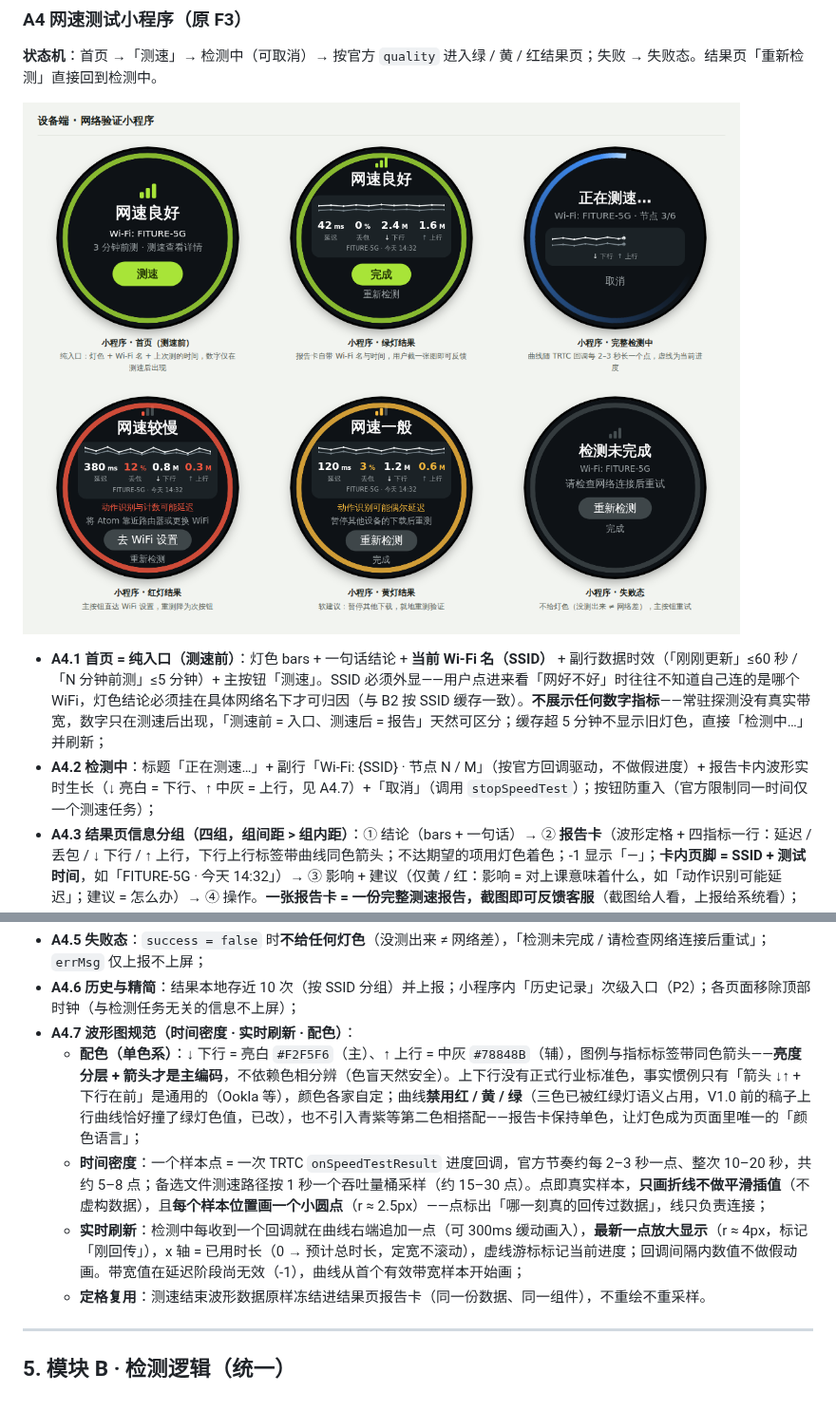
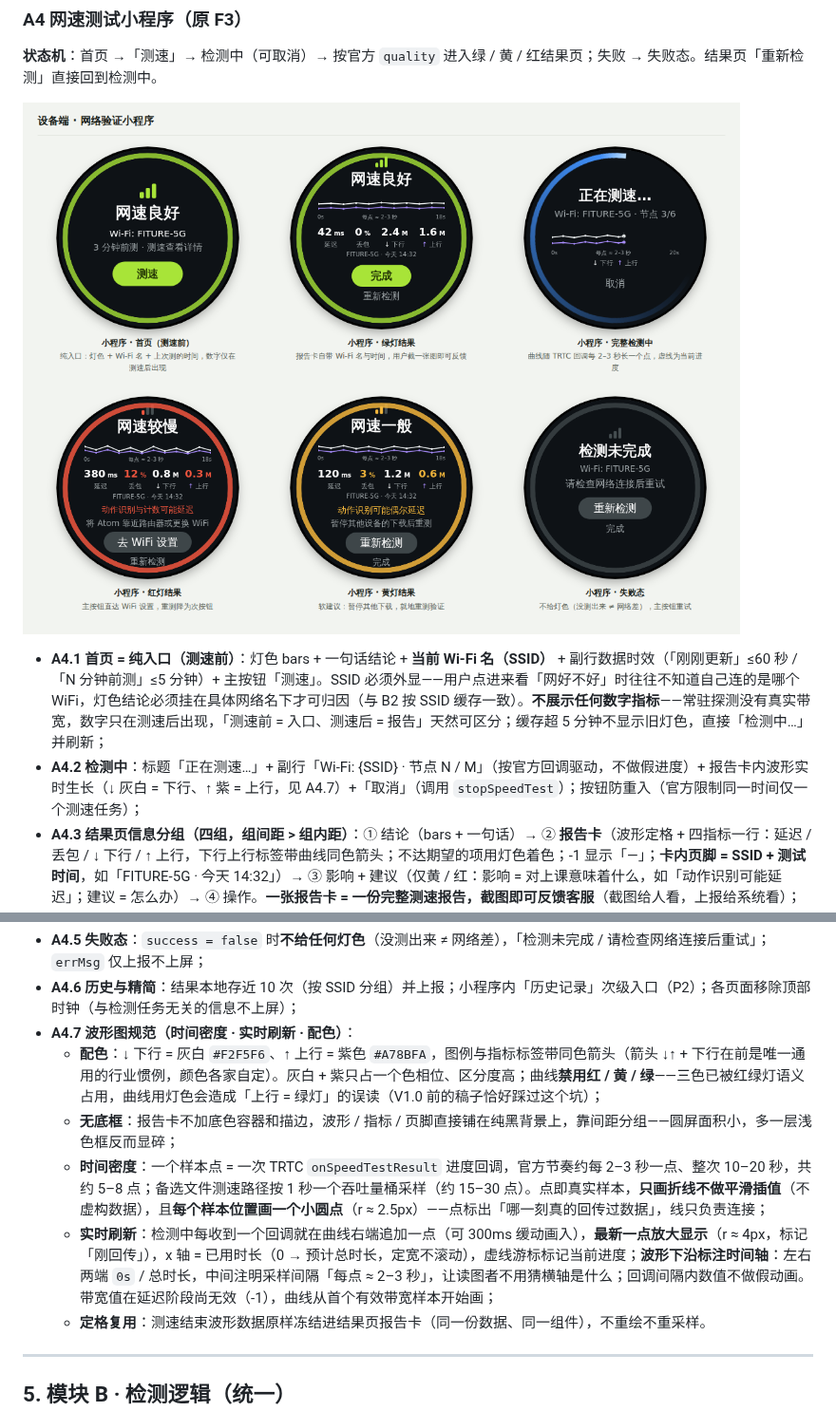
Before and after one commit to Alexis-Lin/Atom-Network-status-check, a Markdown page: PRD-atom网络状态检测与信号同步.md, 2 parts joined by grey strips. Shown at 95% size. Drawn GitHub-style; pictures changed too: images/界面-网速测试小程序.png.

```diff
--- a/PRD-atom网络状态检测与信号同步.md
+++ b/PRD-atom网络状态检测与信号同步.md
@@ -117,7 +117,7 @@ ATOM 是一台通过 WiFi 联网的嵌入式训练设备，上课时通过 TRTC
 ![网速测试小程序六态：首页 / 绿灯结果 / 检测中 / 红灯结果 / 黄灯结果 / 失败态](./images/界面-网速测试小程序.png)
 
 - **A4.1 首页 = 纯入口（测速前）**：灯色 bars + 一句话结论 + **当前 Wi-Fi 名（SSID）** + 副行数据时效（「刚刚更新」≤60 秒 /「N 分钟前测」≤5 分钟）+ 主按钮「测速」。SSID 必须外显——用户点进来看「网好不好」时往往不知道自己连的是哪个 WiFi，灯色结论必须挂在具体网络名下才可归因（与 B2 按 SSID 缓存一致）。**不展示任何数字指标**——常驻探测没有真实带宽，数字只在测速后出现，「测速前 = 入口、测速后 = 报告」天然可区分；缓存超 5 分钟不显示旧灯色，直接「检测中…」并刷新；
-- **A4.2 检测中**：标题「正在测速…」+ 副行「Wi-Fi: {SSID} · 节点 N / M」（按官方回调驱动，不做假进度）+ 报告卡内波形实时生长（↓ 亮白 = 下行、↑ 中灰 = 上行，见 A4.7）+「取消」（调用 `stopSpeedTest`）；按钮防重入（官方限制同一时间仅一个测速任务）；
+- **A4.2 检测中**：标题「正在测速…」+ 副行「Wi-Fi: {SSID} · 节点 N / M」（按官方回调驱动，不做假进度）+ 报告卡内波形实时生长（↓ 灰白 = 下行、↑ 紫 = 上行，见 A4.7）+「取消」（调用 `stopSpeedTest`）；按钮防重入（官方限制同一时间仅一个测速任务）；
 - **A4.3 结果页信息分组（四组，组间距 > 组内距）**：① 结论（bars + 一句话）→ ② **报告卡**（波形定格 + 四指标一行：延迟 / 丢包 / ↓ 下行 / ↑ 上行，下行上行标签带曲线同色箭头；不达期望的项用灯色着色；-1 显示「—」；**卡内页脚 = SSID + 测试时间**，如「FITURE-5G · 今天 14:32」）→ ③ 影响 + 建议（仅黄 / 红：影响 = 对上课意味着什么，如「动作识别可能延迟」；建议 = 怎么办）→ ④ 操作。**一张报告卡 = 一份完整测速报告，截图即可反馈客服**（截图给人看，上报给系统看）；卡内字号缩小（近距操作 UI）。稳定性派生标签：样本方差超阈值时卡下方显示「网络波动较大」；
 - **A4.4 按钮逻辑（主按钮 = 最短解决路径）**：
 
@@ -133,9 +133,10 @@ ATOM 是一台通过 WiFi 联网的嵌入式训练设备，上课时通过 TRTC
 - **A4.5 失败态**：`success = false` 时**不给任何灯色**（没测出来 ≠ 网络差），「检测未完成 / 请检查网络连接后重试」；`errMsg` 仅上报不上屏；
 - **A4.6 历史与精简**：结果本地存近 10 次（按 SSID 分组）并上报；小程序内「历史记录」次级入口（P2）；各页面移除顶部时钟（与检测任务无关的信息不上屏）；
 - **A4.7 波形图规范（时间密度 · 实时刷新 · 配色）**：
-  - **配色（单色系）**：↓ 下行 = 亮白 `#F2F5F6`（主）、↑ 上行 = 中灰 `#78848B`（辅），图例与指标标签带同色箭头——**亮度分层 + 箭头才是主编码**，不依赖色相分辨（色盲天然安全）。上下行没有正式行业标准色，事实惯例只有「箭头 ↓↑ + 下行在前」是通用的（Ookla 等），颜色各家自定；曲线**禁用红 / 黄 / 绿**（三色已被红绿灯语义占用，V1.0 前的稿子上行曲线恰好撞了绿灯色值，已改），也不引入青紫等第二色相搭配——报告卡保持单色，让灯色成为页面里唯一的「颜色语言」；
+  - **配色**：↓ 下行 = 灰白 `#F2F5F6`、↑ 上行 = 紫色 `#A78BFA`，图例与指标标签带同色箭头（箭头 ↓↑ + 下行在前是唯一通用的行业惯例，颜色各家自定）。灰白 + 紫只占一个色相位、区分度高；曲线**禁用红 / 黄 / 绿**——三色已被红绿灯语义占用，曲线用灯色会造成「上行 = 绿灯」的误读（V1.0 前的稿子恰好踩过这个坑）；
+  - **无底框**：报告卡不加底色容器和描边，波形 / 指标 / 页脚直接铺在纯黑背景上，靠间距分组——圆屏面积小，多一层浅色框反而显碎；
   - **时间密度**：一个样本点 = 一次 TRTC `onSpeedTestResult` 进度回调，官方节奏约每 2–3 秒一点、整次 10–20 秒，共约 5–8 点；备选文件测速路径按 1 秒一个吞吐量桶采样（约 15–30 点）。点即真实样本，**只画折线不做平滑插值**（不虚构数据），且**每个样本位置画一个小圆点**（r ≈ 2.5px）——点标出「哪一刻真的回传过数据」，线只负责连接；
-  - **实时刷新**：检测中每收到一个回调就在曲线右端追加一点（可 300ms 缓动画入），**最新一点放大显示**（r ≈ 4px，标记「刚回传」），x 轴 = 已用时长（0 → 预计总时长，定宽不滚动），虚线游标标记当前进度；回调间隔内数值不做假动画。带宽值在延迟阶段尚无效（-1），曲线从首个有效带宽样本开始画；
+  - **实时刷新**：检测中每收到一个回调就在曲线右端追加一点（可 300ms 缓动画入），**最新一点放大显示**（r ≈ 4px，标记「刚回传」），x 轴 = 已用时长（0 → 预计总时长，定宽不滚动），虚线游标标记当前进度；**波形下沿标注时间轴**：左右两端 `0s` / 总时长，中间注明采样间隔「每点 ≈ 2–3 秒」，让读图者不用猜横轴是什么；回调间隔内数值不做假动画。带宽值在延迟阶段尚无效（-1），曲线从首个有效带宽样本开始画；
   - **定格复用**：测速结束波形数据原样冻结进结果页报告卡（同一份数据、同一组件），不重绘不重采样。
 
 ---
```
Also changed, not shown: 1 other file.
